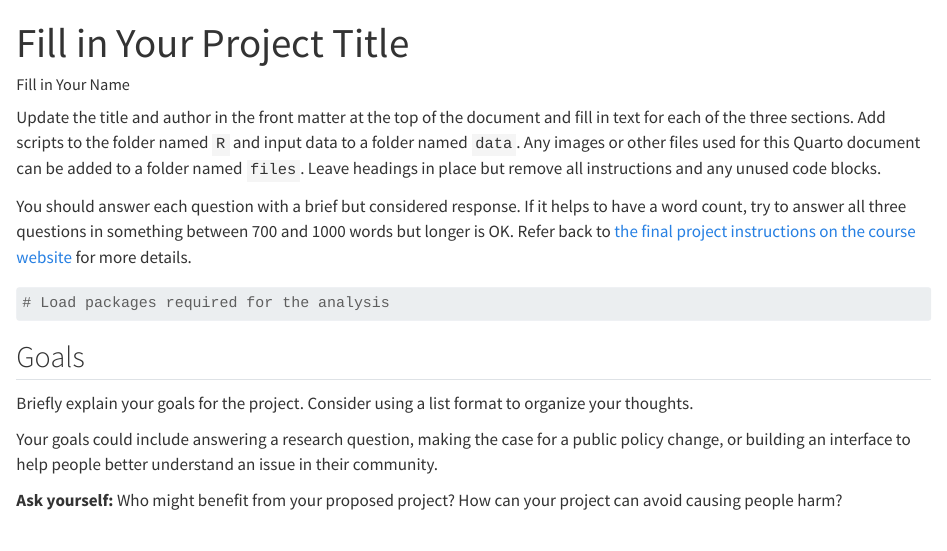
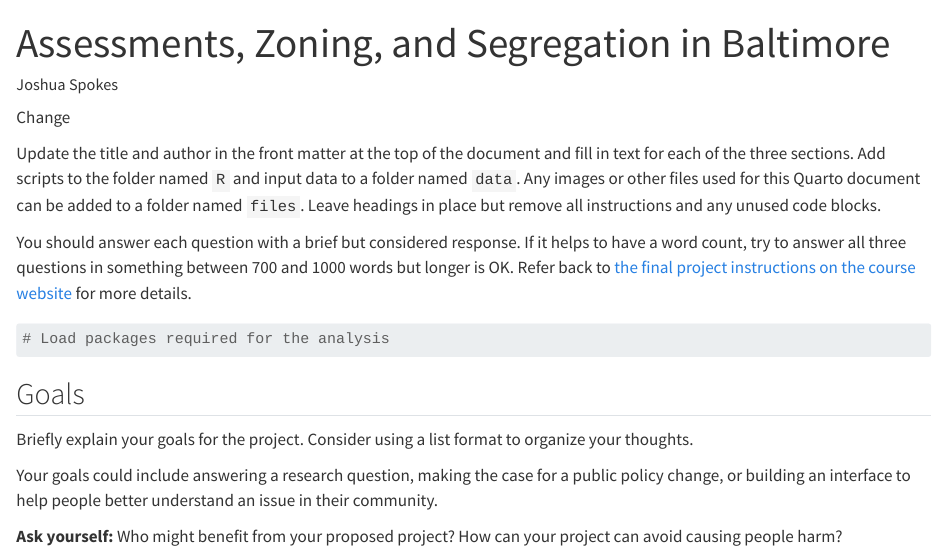
Before and after one commit to brokenspokes/GES_668_Final_Project, a Quarto document (proposal.qmd): the page in a window 1100 px wide, from its top. Rendered offline with R 4.5, knitr and Pandoc in place of Quarto, with nearby package versions; long lines of code are wrapped.

Commit message:
test commit

```diff
--- a/proposal.qmd
+++ b/proposal.qmd
@@ -1,7 +1,9 @@
 ---
-title: Fill in Your Project Title
-author: Fill in Your Name
+title: Assessments, Zoning, and Segregation in Baltimore
+author: Joshua Spokes
 ---
+
+Change
 
 Update the title and author in the front matter at the top of the document and fill in text for each of the three sections. Add scripts to the folder named `R` and input data to a folder named `data`. Any images or other files used for this Quarto document can be added to a folder named `files`. Leave headings in place but remove all instructions and any unused code blocks.
 
```
